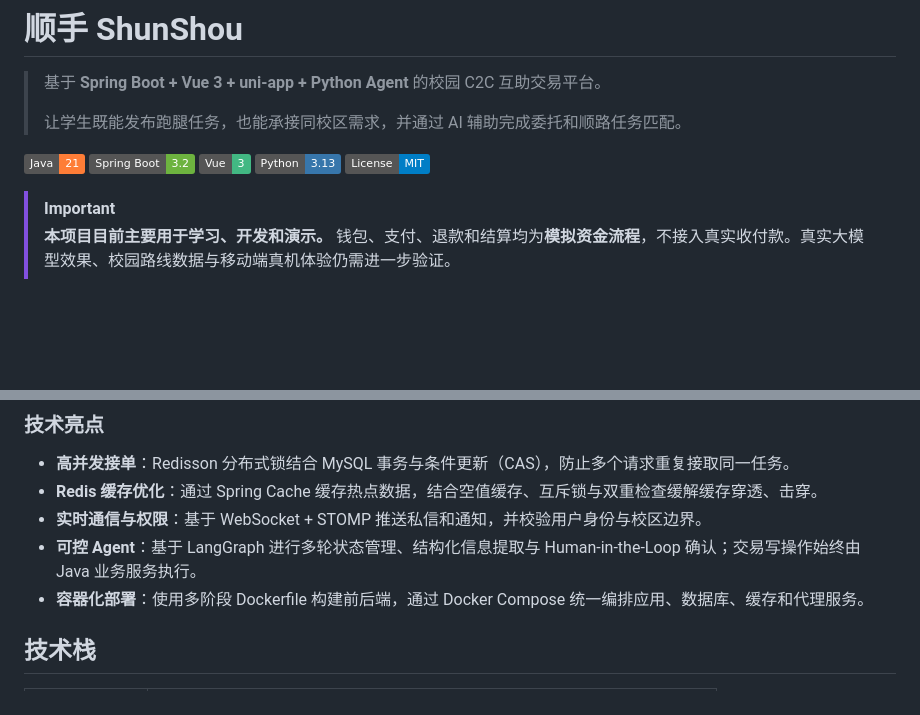
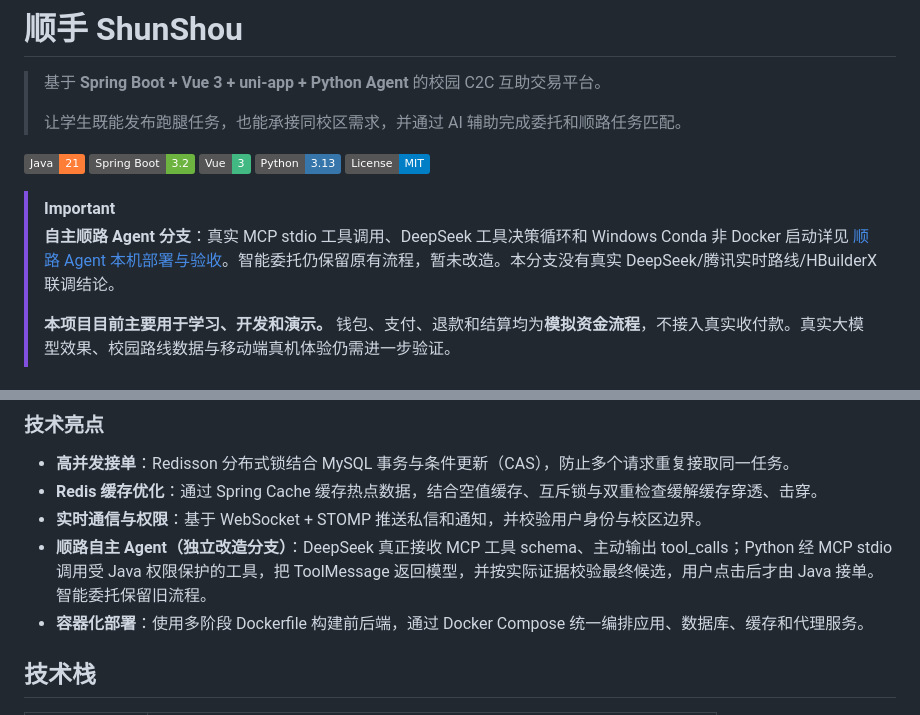
Before and after one commit to Miao-wang11/INPassing, a Markdown page: README.md, 2 parts joined by grey strips. Rendered like a GitHub page; badges without logos; blank space fills up the shorter version.

Commit message:
docs(agent): link autonomous route architecture and Windows startup

```diff
--- a/README.md
+++ b/README.md
@@ -11,6 +11,8 @@
 ![MIT](https://img.shields.io/badge/License-MIT-blue)
 
 > [!IMPORTANT]
+> **自主顺路 Agent 分支**：真实 MCP stdio 工具调用、DeepSeek 工具决策循环和 Windows Conda 非 Docker 启动详见 [顺路 Agent 本机部署与验收](docs/AUTONOMOUS_AGENT_WINDOWS.md)。智能委托仍保留原有流程，暂未改造。本分支没有真实 DeepSeek/腾讯实时路线/HBuilderX 联调结论。
+>
 > **本项目目前主要用于学习、开发和演示。** 钱包、支付、退款和结算均为**模拟资金流程**，不接入真实收付款。真实大模型效果、校园路线数据与移动端真机体验仍需进一步验证。
 
 ## 目录
@@ -55,7 +57,7 @@
 - **高并发接单**：Redisson 分布式锁结合 MySQL 事务与条件更新（CAS），防止多个请求重复接取同一任务。
 - **Redis 缓存优化**：通过 Spring Cache 缓存热点数据，结合空值缓存、互斥锁与双重检查缓解缓存穿透、击穿。
 - **实时通信与权限**：基于 WebSocket + STOMP 推送私信和通知，并校验用户身份与校区边界。
-- **可控 Agent**：基于 LangGraph 进行多轮状态管理、结构化信息提取与 Human-in-the-Loop 确认；交易写操作始终由 Java 业务服务执行。
+- **顺路自主 Agent（独立改造分支）**：DeepSeek 真正接收 MCP 工具 schema、主动输出 tool_calls；Python 经 MCP stdio 调用受 Java 权限保护的工具，把 ToolMessage 返回模型，并按实际证据校验最终候选，用户点击后才由 Java 接单。智能委托保留旧流程。
 - **容器化部署**：使用多阶段 Dockerfile 构建前后端，通过 Docker Compose 统一编排应用、数据库、缓存和代理服务。
 
 ## 技术栈
```
